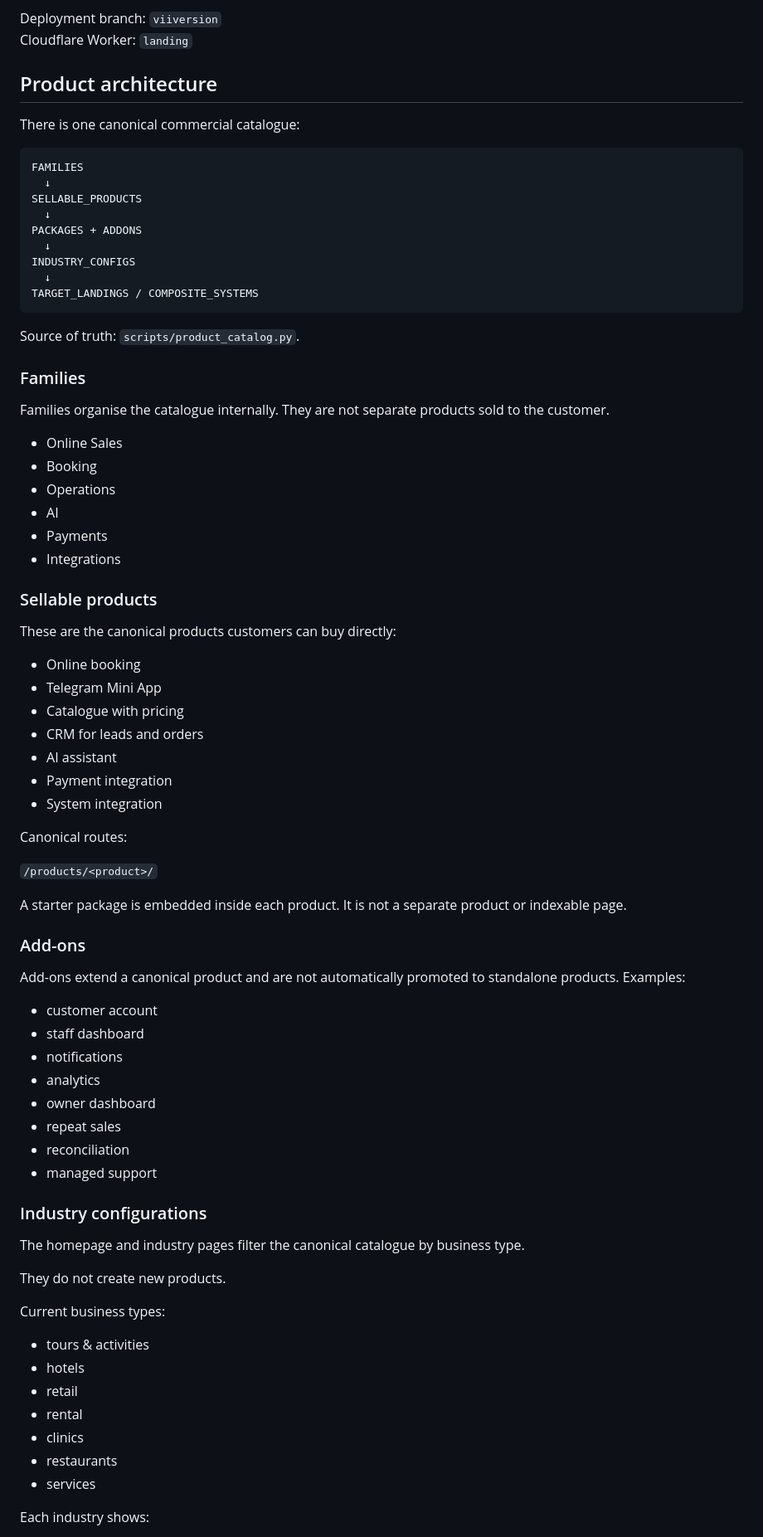
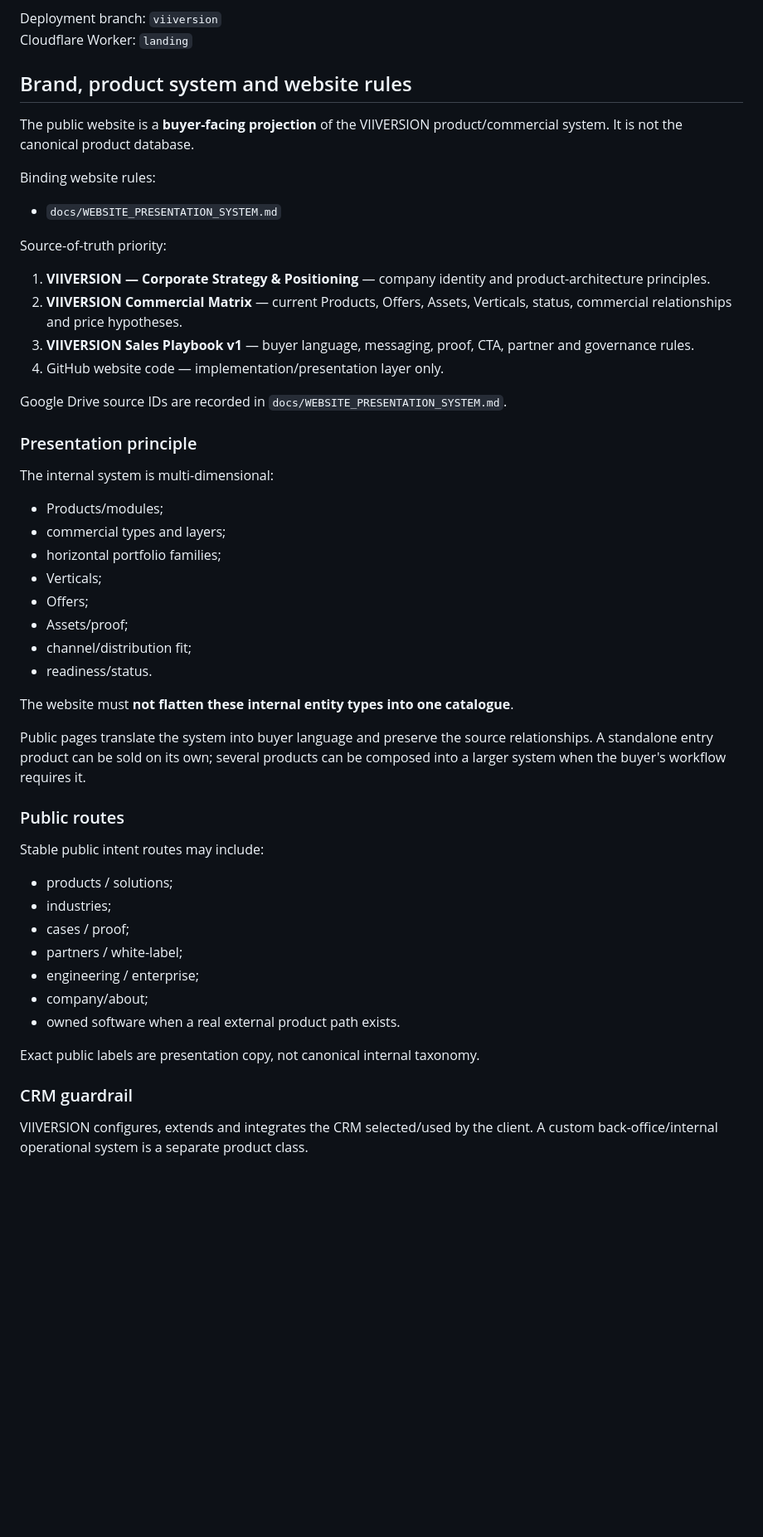
Before and after one commit to mirozdanie6v/viiversion, a Markdown page: README.md, the part around one of its changes. Shown at 83% size. Drawn GitHub-style; blank space fills up the shorter version.

Commit message:
Align website README with Google Drive source of truth

````diff
--- a/README.md
+++ b/README.md
@@ -9,81 +9,55 @@ Public targets:
 Deployment branch: `viiversion`
 Cloudflare Worker: `landing`
 
-## Product architecture
+## Brand, product system and website rules
 
-There is one canonical commercial catalogue:
+The public website is a **buyer-facing projection** of the VIIVERSION product/commercial system. It is not the canonical product database.
 
-```
-FAMILIES
-  ↓
-SELLABLE_PRODUCTS
-  ↓
-PACKAGES + ADDONS
-  ↓
-INDUSTRY_CONFIGS
-  ↓
-TARGET_LANDINGS / COMPOSITE_SYSTEMS
-```
+Binding website rules:
 
-Source of truth: `scripts/product_catalog.py`.
+- `docs/WEBSITE_PRESENTATION_SYSTEM.md`
 
-### Families
+Source-of-truth priority:
 
-Families organise the catalogue internally. They are not separate products sold to the customer.
+1. **VIIVERSION — Corporate Strategy & Positioning** — company identity and product-architecture principles.
+2. **VIIVERSION Commercial Matrix** — current Products, Offers, Assets, Verticals, status, commercial relationships and price hypotheses.
+3. **VIIVERSION Sales Playbook v1** — buyer language, messaging, proof, CTA, partner and governance rules.
+4. GitHub website code — implementation/presentation layer only.
 
-- Online Sales
-- Booking
-- Operations
-- AI
-- Payments
-- Integrations
+Google Drive source IDs are recorded in `docs/WEBSITE_PRESENTATION_SYSTEM.md`.
 
-### Sellable products
+### Presentation principle
 
-These are the canonical products customers can buy directly:
+The internal system is multi-dimensional:
 
-- Online booking
-- Telegram Mini App
-- Catalogue with pricing
-- CRM for leads and orders
-- AI assistant
-- Payment integration
-- System integration
+- Products/modules;
+- commercial types and layers;
+- horizontal portfolio families;
+- Verticals;
+- Offers;
+- Assets/proof;
+- channel/distribution fit;
+- readiness/status.
 
-Canonical routes:
+The website must **not flatten these internal entity types into one catalogue**.
 
-`/products/<product>/`
+Public pages translate the system into buyer language and preserve the source relationships. A standalone entry product can be sold on its own; several products can be composed into a larger system when the buyer's workflow requires it.
 
-A starter package is embedded inside each product. It is not a separate product or indexable page.
+### Public routes
 
-### Add-ons
+Stable public intent routes may include:
 
-Add-ons extend a canonical product and are not automatically promoted to standalone products. Examples:
+- products / solutions;
+- industries;
+- cases / proof;
+- partners / white-label;
+- engineering / enterprise;
+- company/about;
+- owned software when a real external product path exists.
 
-- customer account
-- staff dashboard
-- notifications
-- analytics
-- owner dashboard
-- repeat sales
-- reconciliation
-- managed support
+Exact public labels are presentation copy, not canonical internal taxonomy.
 
-### Industry configurations
+### CRM guardrail
 
-The homepage and industry pages filter the canonical catalogue by business type.
+VIIVERSION configures, extends and integrates the CRM selected/used by the client. A custom back-office/internal operational system is a separate product class.
 
-They do not create new products.
-
-Current business types:
-
-- tours & activities
-- hotels
-- retail
-- rental
-- clinics
-- restaurants
-- services
-
-Each industry shows:
-
````
Also changed, not shown: other parts of README.md (+6 -64 lines).
